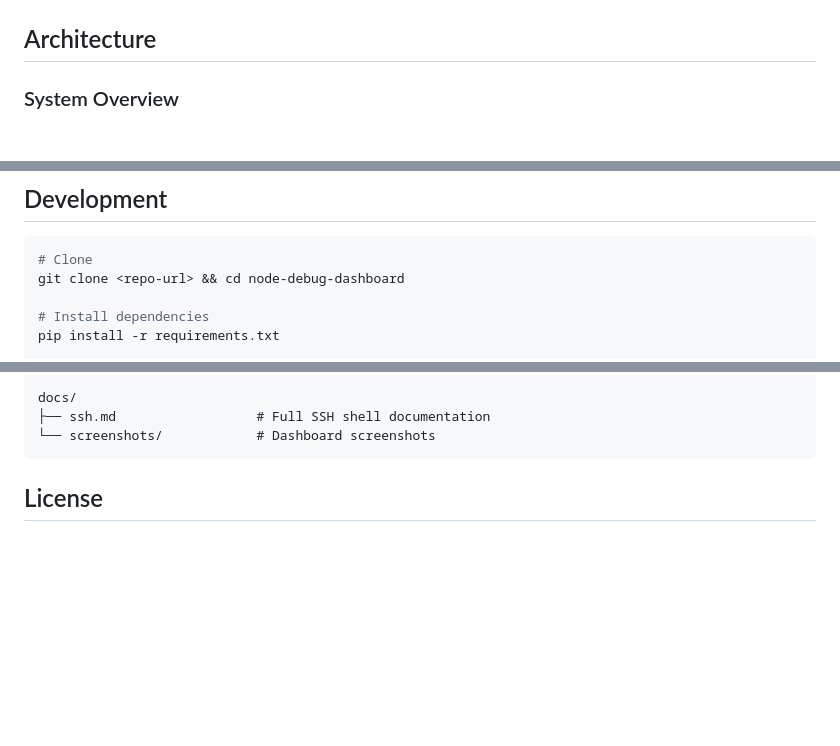
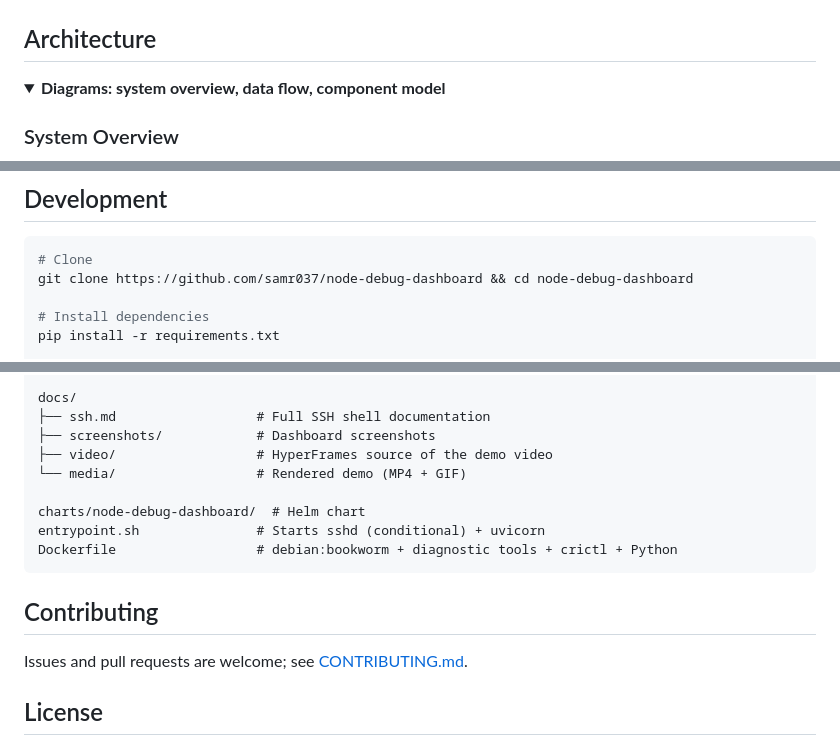
Before and after one commit to samr037/node-debug-dashboard, a Markdown page: README.md, 3 parts joined by grey strips. Drawn GitHub-style; folded sections open; blank space fills up the shorter version.

````diff
--- a/README.md
+++ b/README.md
@@ -73,6 +202,9 @@ It works on any Kubernetes distribution. The Talos-aware sections (machine type,
 | ![kdiag-pods](docs/screenshots/ssh-kdiag-pods.png) | ![ndiag-hw](docs/screenshots/ssh-ndiag-hw.png) |
 
 ## Architecture
+
+<details>
+<summary><b>Diagrams: system overview, data flow, component model</b></summary>
 
 ### System Overview
 
@@ -398,7 +451,7 @@ Both accounts in the image ship locked, and the `debug` user has passwordless `s
 
 ```bash
 # Clone
-git clone <repo-url> && cd node-debug-dashboard
+git clone https://github.com/samr037/node-debug-dashboard && cd node-debug-dashboard
 
 # Install dependencies
 pip install -r requirements.txt
@@ -480,8 +531,18 @@ scripts/                    # Diagnostic scripts (in PATH via symlinks)
 
 docs/
 ├── ssh.md                  # Full SSH shell documentation
-└── screenshots/            # Dashboard screenshots
+├── screenshots/            # Dashboard screenshots
+├── video/                  # HyperFrames source of the demo video
+└── media/                  # Rendered demo (MP4 + GIF)
+
+charts/node-debug-dashboard/  # Helm chart
+entrypoint.sh               # Starts sshd (conditional) + uvicorn
+Dockerfile                  # debian:bookworm + diagnostic tools + crictl + Python
 ```
+
+## Contributing
+
+Issues and pull requests are welcome; see [CONTRIBUTING.md](CONTRIBUTING.md).
 
 ## License
 
````
Also changed, not shown: other parts of README.md (+159 -111 lines).
